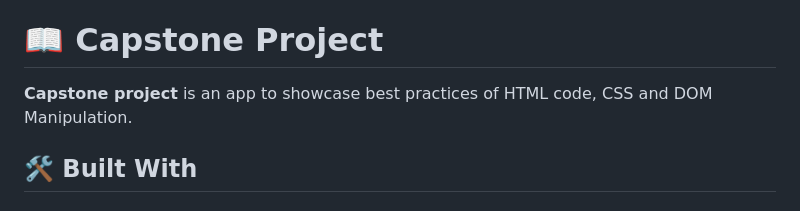
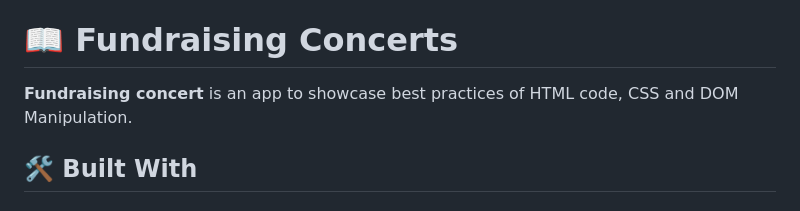
Before and after one commit to sawmon71293/capstoneproject, a Markdown page: README.md, the part around the change. Drawn GitHub-style.

```diff
--- a/README.md
+++ b/README.md
@@ -28,10 +28,10 @@
 <!-- PROJECT DESCRIPTION -->
 
 
-# 📖 Capstone Project <a name="about-project"></a>
+# 📖 Fundraising Concerts <a name="about-project"></a>
 
 
-**Capstone project** is an app to showcase best practices of HTML code, CSS and DOM Manipulation.
+**Fundraising concert** is an app to showcase best practices of HTML code, CSS and DOM Manipulation.
 
 ## 🛠 Built With <a name="built-with"></a>
 
```
